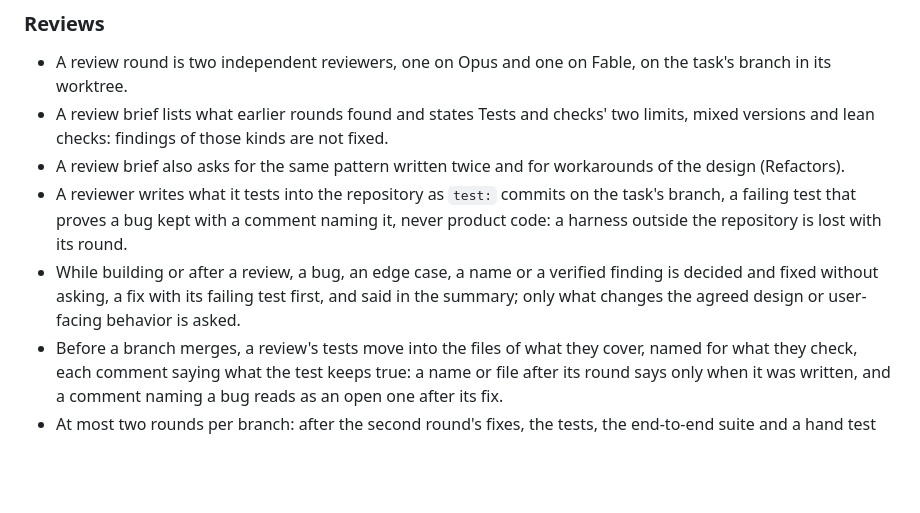
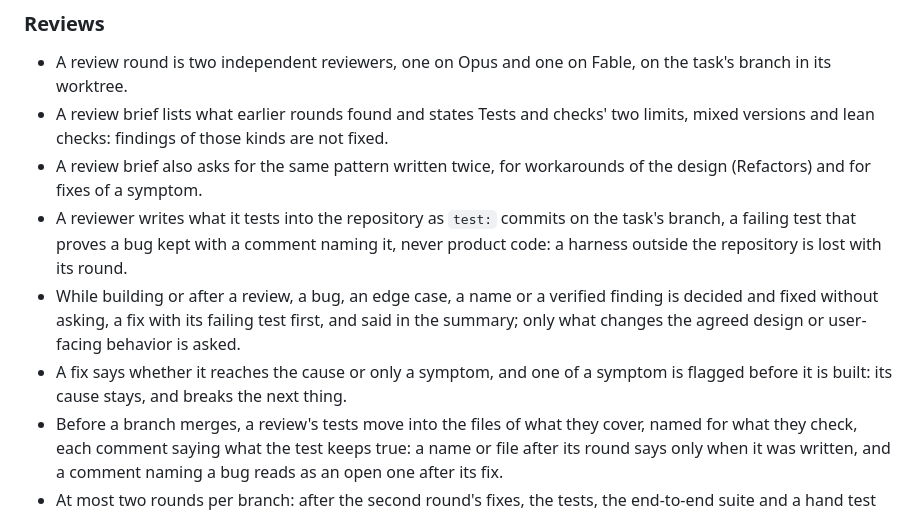
Before and after one commit to hanoii/devopsy-template-traefik, a Markdown page: AGENTS.md, the part around the change. GitHub-like rendering; blank space fills up the shorter version.

Commit message:
docs: agents: workflow copied, symptoms flagged
Assisted-by: claude-code:claude-opus-5-5 high

```diff
--- a/AGENTS.md
+++ b/AGENTS.md
@@ -45,9 +45,10 @@ devopsy-template-traefik is the Traefik reverse proxy for a devopsy server, run
 
 - A review round is two independent reviewers, one on Opus and one on Fable, on the task's branch in its worktree.
 - A review brief lists what earlier rounds found and states Tests and checks' two limits, mixed versions and lean checks: findings of those kinds are not fixed.
-- A review brief also asks for the same pattern written twice and for workarounds of the design (Refactors).
+- A review brief also asks for the same pattern written twice, for workarounds of the design (Refactors) and for fixes of a symptom.
 - A reviewer writes what it tests into the repository as `test:` commits on the task's branch, a failing test that proves a bug kept with a comment naming it, never product code: a harness outside the repository is lost with its round.
 - While building or after a review, a bug, an edge case, a name or a verified finding is decided and fixed without asking, a fix with its failing test first, and said in the summary; only what changes the agreed design or user-facing behavior is asked.
+- A fix says whether it reaches the cause or only a symptom, and one of a symptom is flagged before it is built: its cause stays, and breaks the next thing.
 - Before a branch merges, a review's tests move into the files of what they cover, named for what they check, each comment saying what the test keeps true: a name or file after its round says only when it was written, and a comment naming a bug reads as an open one after its fix.
 - At most two rounds per branch: after the second round's fixes, the tests, the end-to-end suite and a hand test cover the rest.
 
```
